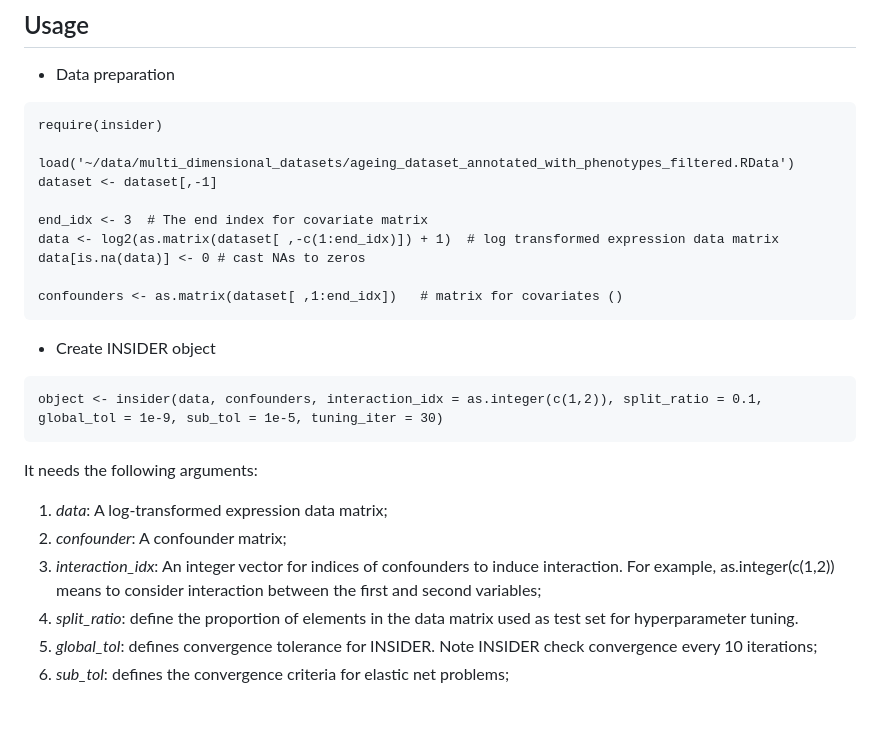
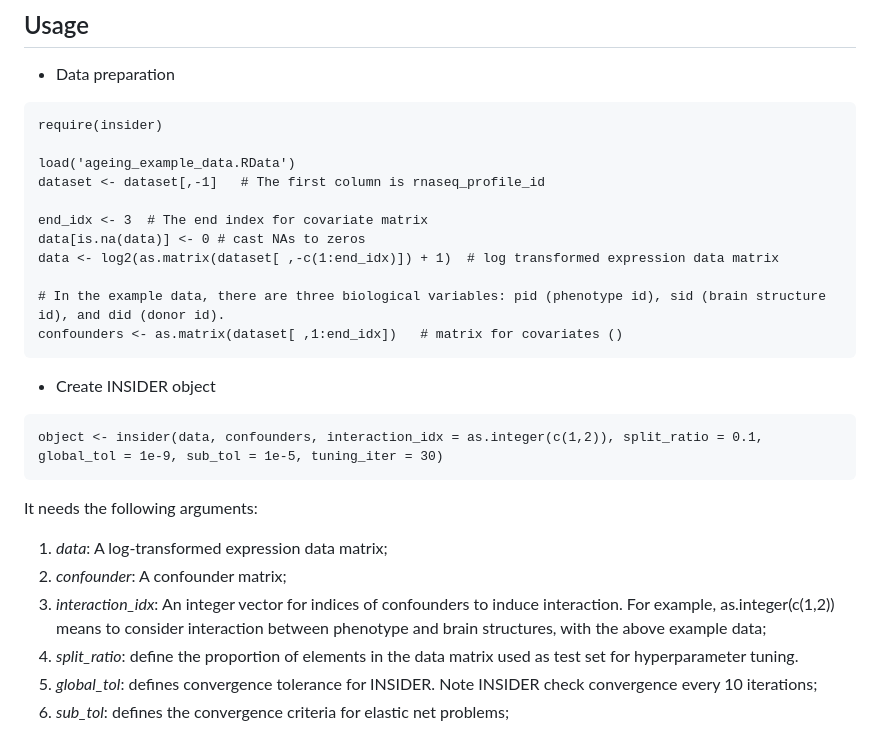
Before and after one commit to kai0511/insider, a Markdown page: README.md, the part around one of its changes. Rendered like a GitHub page; blank space fills up the shorter version.

````diff
--- a/README.md
+++ b/README.md
@@ -29,15 +29,17 @@ R CMD INSTALL insider_1.0.tar.gz
 ```{r}
 require(insider)
 
-load('~/data/multi_dimensional_datasets/ageing_dataset_annotated_with_phenotypes_filtered.RData')
-dataset <- dataset[,-1]
+load('ageing_example_data.RData')
+dataset <- dataset[,-1]   # The first column is rnaseq_profile_id
 
 end_idx <- 3  # The end index for covariate matrix
+data[is.na(data)] <- 0 # cast NAs to zeros
 data <- log2(as.matrix(dataset[ ,-c(1:end_idx)]) + 1)  # log transformed expression data matrix
-data[is.na(data)] <- 0 # cast NAs to zeros
 
+# In the example data, there are three biological variables: pid (phenotype id), sid (brain structure id), and did (donor id).
 confounders <- as.matrix(dataset[ ,1:end_idx])   # matrix for covariates ()
 ```
+
 * Create INSIDER object
 ```{r}
 object <- insider(data, confounders, interaction_idx = as.integer(c(1,2)), split_ratio = 0.1, global_tol = 1e-9, sub_tol = 1e-5, tuning_iter = 30)
@@ -45,7 +47,7 @@ object <- insider(data, confounders, interaction_idx = as.integer(c(1,2)), split
 It needs the following arguments:
 1. *data*: A log-transformed expression data matrix;
 2. *confounder*: A confounder matrix;
-3. *interaction_idx*: An integer vector for indices of confounders to induce interaction. For example, as.integer(c(1,2)) means to consider interaction between the first and second variables;
+3. *interaction_idx*: An integer vector for indices of confounders to induce interaction. For example, as.integer(c(1,2)) means to consider interaction between phenotype and brain structures, with the above example data;
 4. *split_ratio*: define the proportion of elements in the data matrix used as test set for hyperparameter tuning.
 5. *global_tol*: defines convergence tolerance for INSIDER. Note INSIDER check convergence every 10 iterations;
 6. *sub_tol*: defines the convergence criteria for elastic net problems;
````
Also changed, not shown: other parts of README.md (+32 -0 lines).
